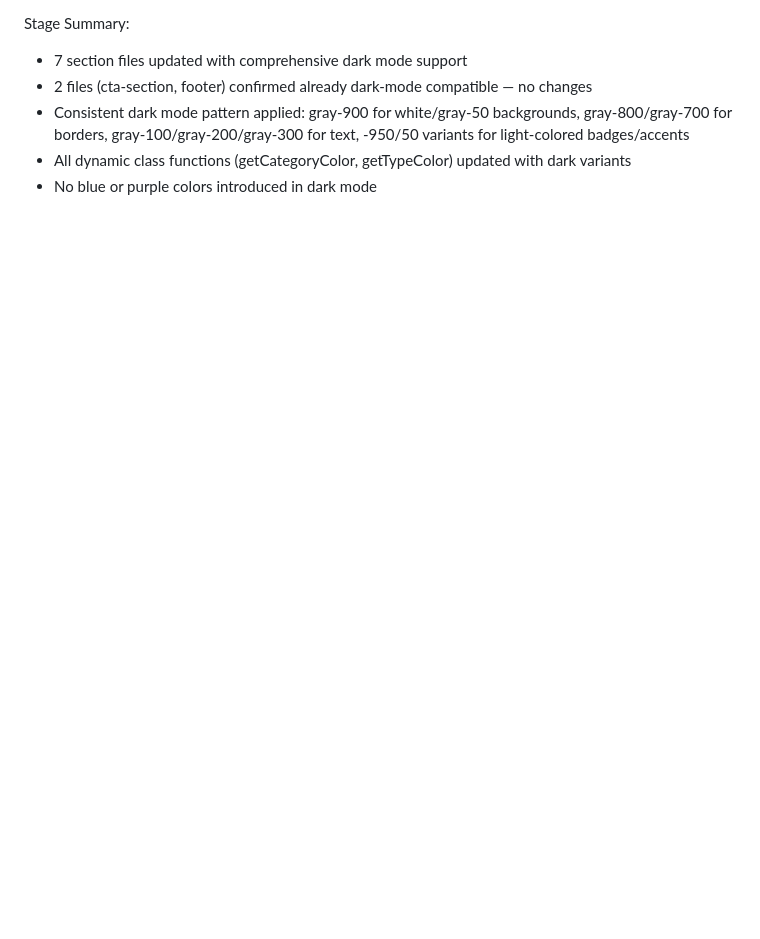
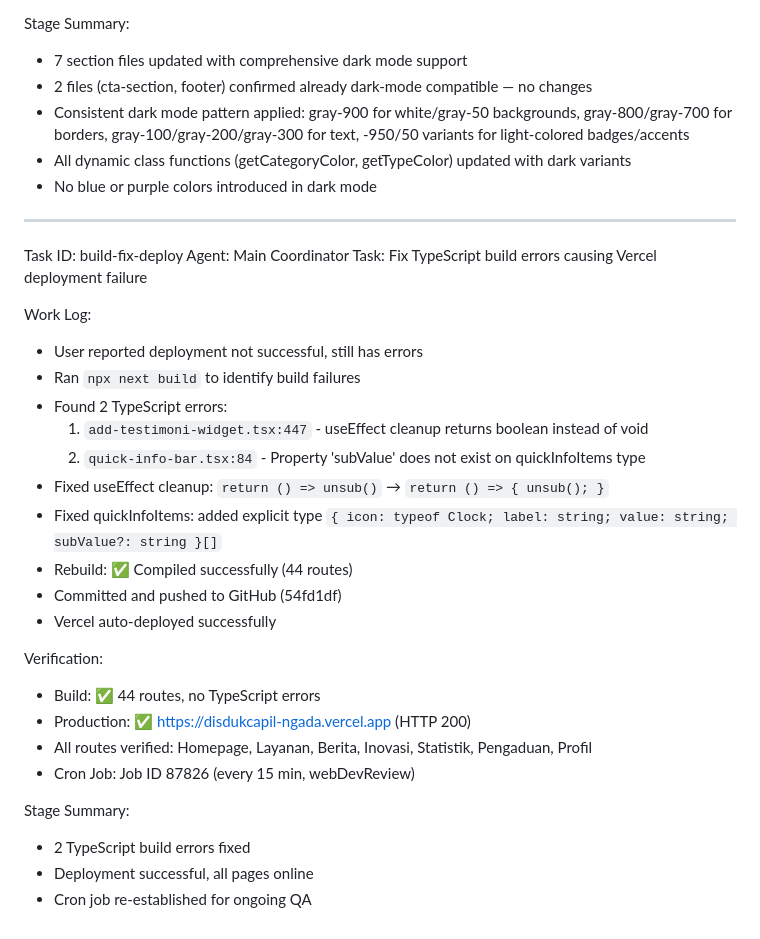
Before and after one commit to KaGuYA31/disdukcapil-ngada, a Markdown page: worklog.md, the part around the change. GitHub-like rendering; blank space fills up the shorter version.

Commit message:
2cbaf958-e916-4c15-9fe1-b86dc7583261

```diff
--- a/worklog.md
+++ b/worklog.md
@@ -3187,3 +3187,31 @@ Stage Summary:
 - Consistent dark mode pattern applied: gray-900 for white/gray-50 backgrounds, gray-800/gray-700 for borders, gray-100/gray-200/gray-300 for text, -950/50 variants for light-colored badges/accents
 - All dynamic class functions (getCategoryColor, getTypeColor) updated with dark variants
 - No blue or purple colors introduced in dark mode
+
+---
+Task ID: build-fix-deploy
+Agent: Main Coordinator
+Task: Fix TypeScript build errors causing Vercel deployment failure
+
+Work Log:
+- User reported deployment not successful, still has errors
+- Ran `npx next build` to identify build failures
+- Found 2 TypeScript errors:
+  1. `add-testimoni-widget.tsx:447` - useEffect cleanup returns boolean instead of void
+  2. `quick-info-bar.tsx:84` - Property 'subValue' does not exist on quickInfoItems type
+- Fixed useEffect cleanup: `return () => unsub()` → `return () => { unsub(); }`
+- Fixed quickInfoItems: added explicit type `{ icon: typeof Clock; label: string; value: string; subValue?: string }[]`
+- Rebuild: ✅ Compiled successfully (44 routes)
+- Committed and pushed to GitHub (54fd1df)
+- Vercel auto-deployed successfully
+
+Verification:
+- Build: ✅ 44 routes, no TypeScript errors
+- Production: ✅ https://disdukcapil-ngada.vercel.app (HTTP 200)
+- All routes verified: Homepage, Layanan, Berita, Inovasi, Statistik, Pengaduan, Profil
+- Cron Job: Job ID 87826 (every 15 min, webDevReview)
+
+Stage Summary:
+- 2 TypeScript build errors fixed
+- Deployment successful, all pages online
+- Cron job re-established for ongoing QA
```
